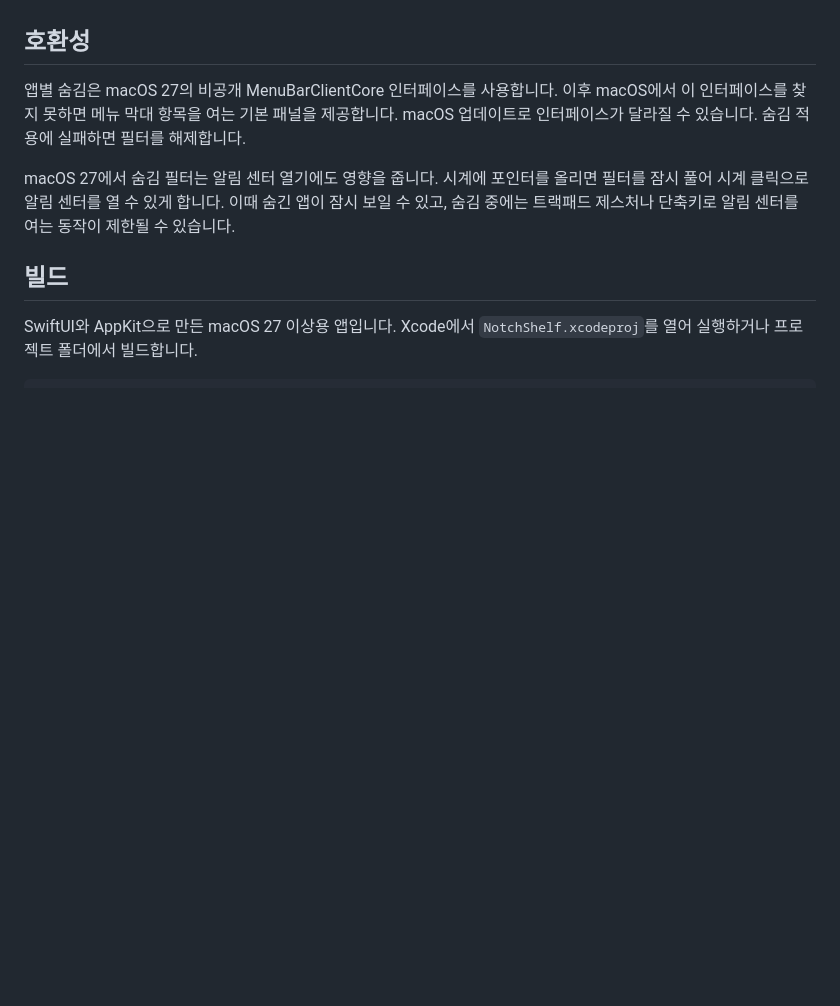
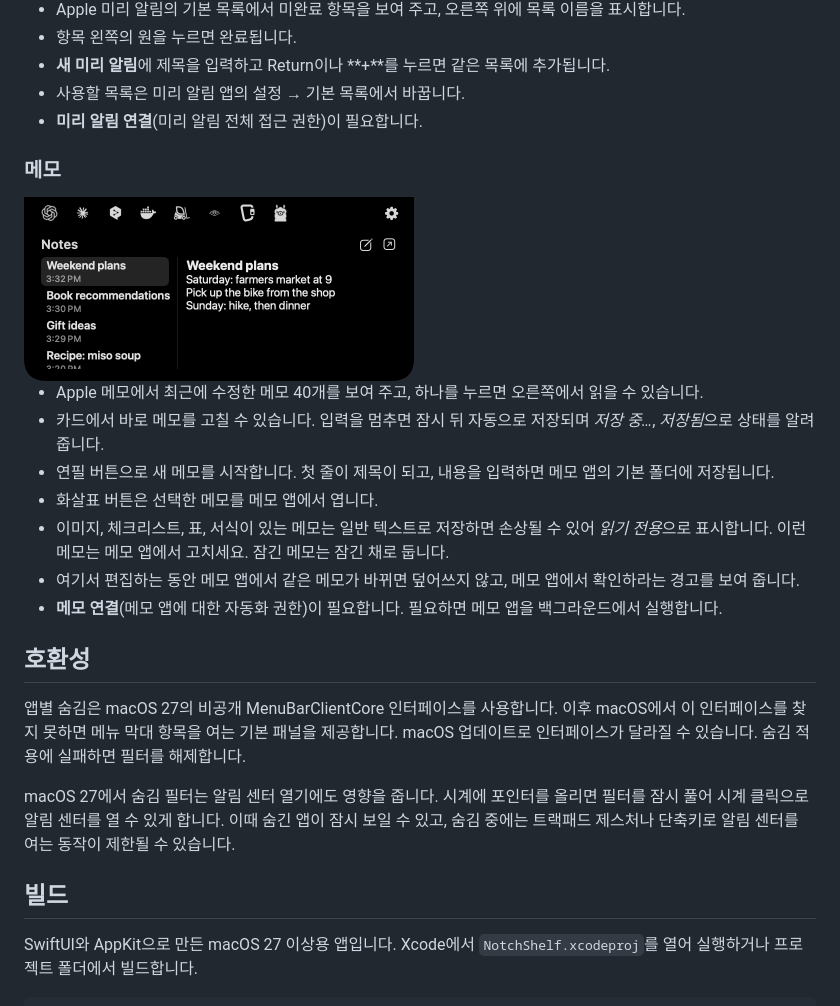
Before and after one commit to thegreatkingbear/notch-shelf, a Markdown page: README.ko.md, the part around one of its changes. Drawn GitHub-style; pictures changed too: docs/images/card-notes.png (added); blank space fills up the shorter version.

```diff
--- a/README.ko.md
+++ b/README.ko.md
@@ -41,3 +69,20 @@
+- Apple 미리 알림의 기본 목록에서 미완료 항목을 보여 주고, 오른쪽 위에 목록 이름을 표시합니다.
+- 항목 왼쪽의 원을 누르면 완료됩니다.
+- **새 미리 알림**에 제목을 입력하고 Return이나 **+**를 누르면 같은 목록에 추가됩니다.
+- 사용할 목록은 미리 알림 앱의 설정 → 기본 목록에서 바꿉니다.
+- **미리 알림 연결**(미리 알림 전체 접근 권한)이 필요합니다.
+
+### 메모
+
+<img src="docs/images/card-notes.png" width="390" alt="최근 메모 목록과 선택한 메모 내용이 있는 메모 카드">
+
+- Apple 메모에서 최근에 수정한 메모 40개를 보여 주고, 하나를 누르면 오른쪽에서 읽을 수 있습니다.
+- 카드에서 바로 메모를 고칠 수 있습니다. 입력을 멈추면 잠시 뒤 자동으로 저장되며 *저장 중…*, *저장됨*으로 상태를 알려 줍니다.
+- 연필 버튼으로 새 메모를 시작합니다. 첫 줄이 제목이 되고, 내용을 입력하면 메모 앱의 기본 폴더에 저장됩니다.
+- 화살표 버튼은 선택한 메모를 메모 앱에서 엽니다.
+- 이미지, 체크리스트, 표, 서식이 있는 메모는 일반 텍스트로 저장하면 손상될 수 있어 *읽기 전용*으로 표시합니다. 이런 메모는 메모 앱에서 고치세요. 잠긴 메모는 잠긴 채로 둡니다.
+- 여기서 편집하는 동안 메모 앱에서 같은 메모가 바뀌면 덮어쓰지 않고, 메모 앱에서 확인하라는 경고를 보여 줍니다.
+- **메모 연결**(메모 앱에 대한 자동화 권한)이 필요합니다. 필요하면 메모 앱을 백그라운드에서 실행합니다.
 
 ## 호환성
 
```
Also changed, not shown: other parts of README.ko.md (+30 -2 lines), README.md (+46 -5 lines), docs/images/card-calendar.png (added), docs/images/card-music.png (added), docs/images/card-reminders.png (added).
